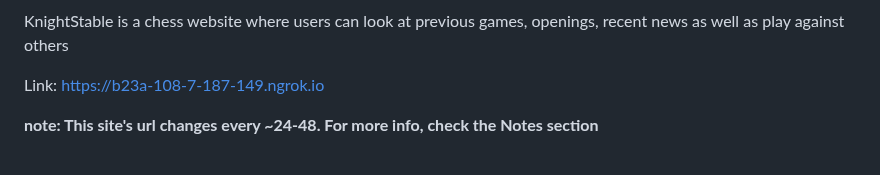
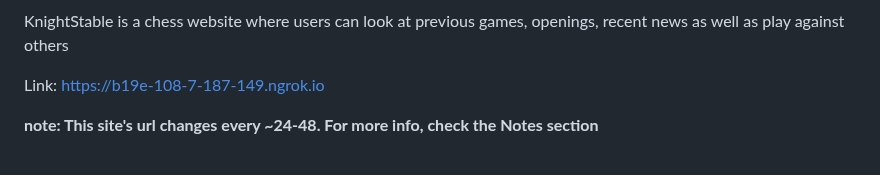
Before and after one commit to SwayamSahoo11742/KnightStable, a Markdown page: README.md, the part around the change. Rendered like a GitHub page.

```diff
--- a/README.md
+++ b/README.md
@@ -4,7 +4,7 @@
 KnightStable is a chess website where users can look at previous games, openings, recent news as well as play against others
 
 
-Link: https://b23a-108-7-187-149.ngrok.io
+Link: https://b19e-108-7-187-149.ngrok.io
 
 **note: This site's url changes every ~24-48. For more info, check the Notes section**
 <br>
```
